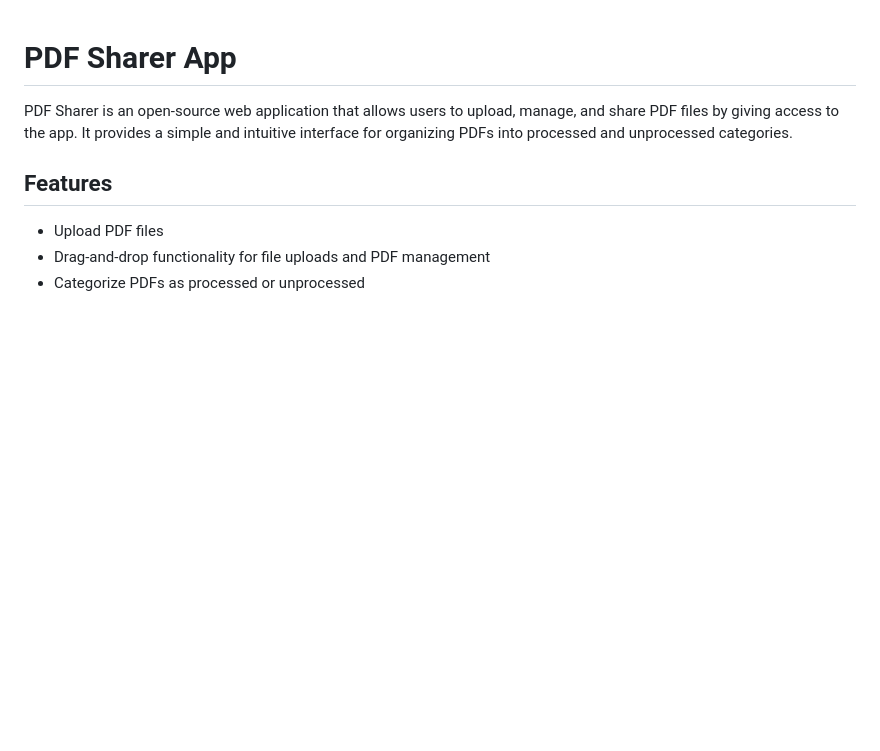
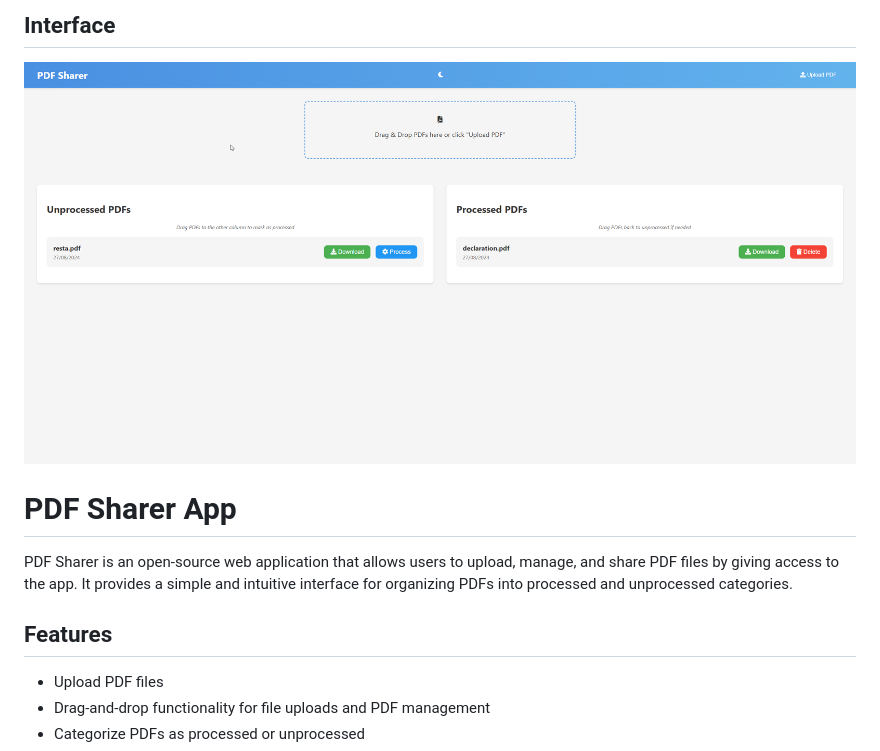
Before and after one commit to michalito/pdf-sharer, a Markdown page: README.md, the part around the change. Drawn GitHub-style; pictures changed too: images/pdf_sharer_interface.png (added); blank space fills up the shorter version.

```diff
--- a/README.md
+++ b/README.md
@@ -1,3 +1,7 @@
+## Interface
+
+![PDF Sharer Interface](./images/pdf_sharer_interface.png)
+
 # PDF Sharer App
 
 PDF Sharer is an open-source web application that allows users to upload, manage, and share PDF files by giving access to the app. It provides a simple and intuitive interface for organizing PDFs into processed and unprocessed categories.
```
Also changed, not shown: 6 other files.
